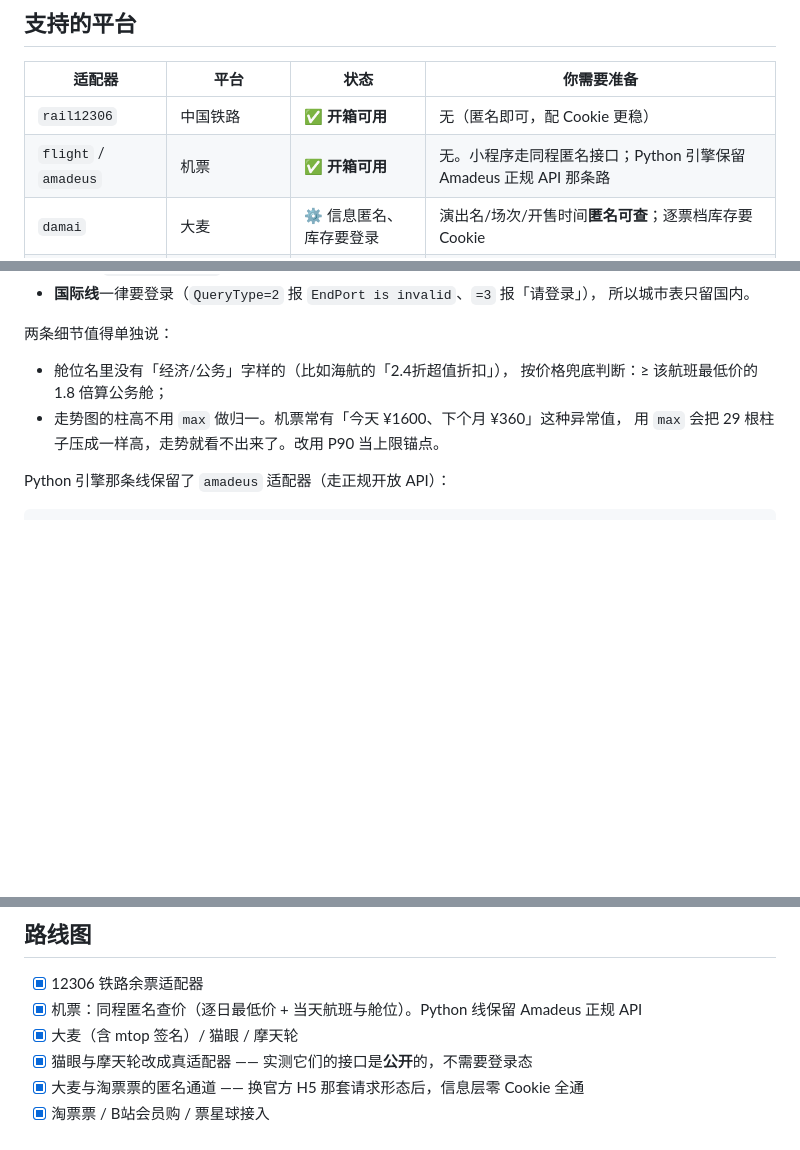
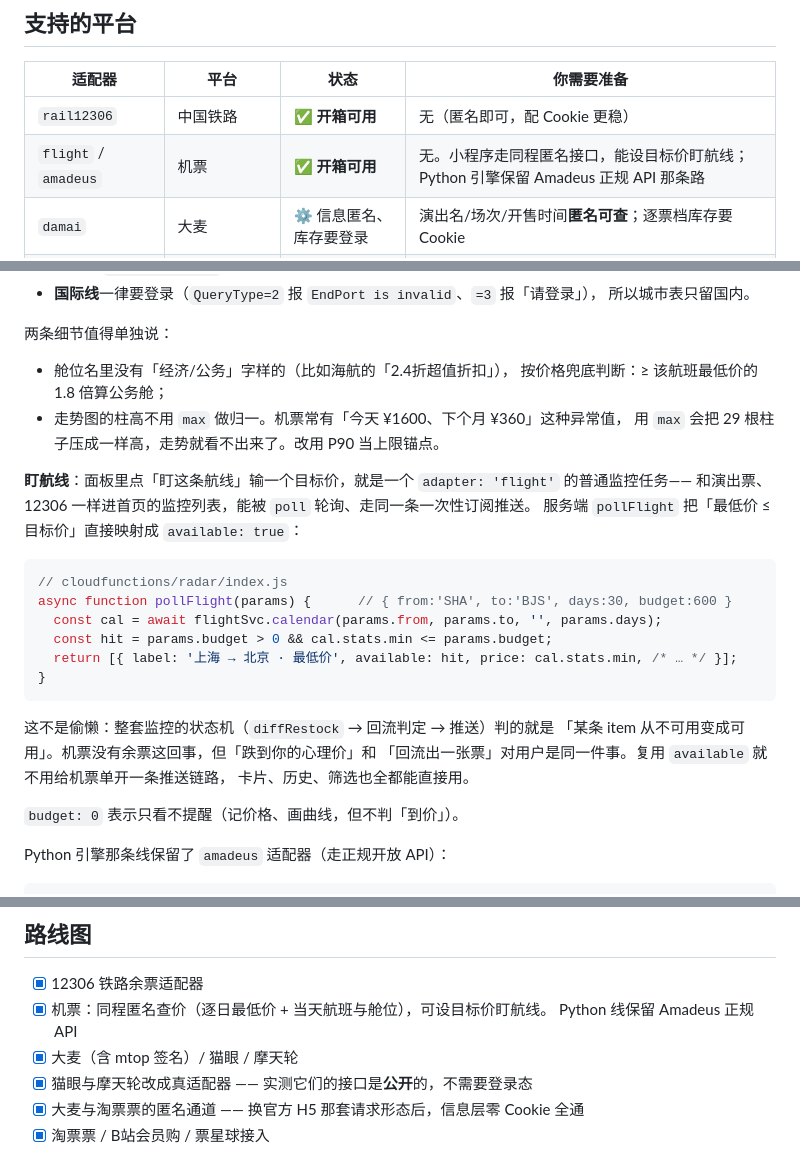
Before and after one commit to zemojix-0305/ticket-radar, a Markdown page: README.md, 3 parts joined by grey strips. Drawn GitHub-style; blank space fills up the shorter version.

Commit message:
README 补上机票盯航线怎么走通

````diff
--- a/README.md
+++ b/README.md
@@ -83,7 +83,7 @@ radar doctor                       # 真发请求做体检：凭据还有效吗
 | 适配器 | 平台 | 状态 | 你需要准备 |
 |---|---|---|---|
 | `rail12306` | 中国铁路 | ✅ **开箱可用** | 无（匿名即可，配 Cookie 更稳） |
-| `flight` / `amadeus` | 机票 | ✅ **开箱可用** | 无。小程序走同程匿名接口；Python 引擎保留 Amadeus 正规 API 那条路 |
+| `flight` / `amadeus` | 机票 | ✅ **开箱可用** | 无。小程序走同程匿名接口，能设目标价盯航线；Python 引擎保留 Amadeus 正规 API 那条路 |
 | `damai` | 大麦 | ⚙️ 信息匿名、库存要登录 | 演出名/场次/开售时间**匿名可查**；逐票档库存要 Cookie |
 | `maoyan` | 猫眼演出 | ✅ **开箱可用** | 无（公开接口，不需要 Cookie）。只需 `performance_id`（`radar find` 拿） |
 | `moretickets` | 摩天轮票务 | ✅ **开箱可用** | 无（公开接口，不需要 Cookie）。只需 `tour_id`。二手票，余量波动大 |
@@ -825,6 +825,26 @@ depart_before: "12:00"    # 不含 12:00
 - 走势图的柱高不用 `max` 做归一。机票常有「今天 ¥1600、下个月 ¥360」这种异常值，
   用 `max` 会把 29 根柱子压成一样高，走势就看不出来了。改用 P90 当上限锚点。
 
+**盯航线**：面板里点「盯这条航线」输一个目标价，就是一个 `adapter: 'flight'` 的普通监控任务——
+和演出票、12306 一样进首页的监控列表，能被 `poll` 轮询、走同一条一次性订阅推送。
+服务端 `pollFlight` 把「最低价 ≤ 目标价」直接映射成 `available: true`：
+
+```js
+// cloudfunctions/radar/index.js
+async function pollFlight(params) {      // { from:'SHA', to:'BJS', days:30, budget:600 }
+  const cal = await flightSvc.calendar(params.from, params.to, '', params.days);
+  const hit = params.budget > 0 && cal.stats.min <= params.budget;
+  return [{ label: '上海 → 北京 · 最低价', available: hit, price: cal.stats.min, /* … */ }];
+}
+```
+
+这不是偷懒：整套监控的状态机（`diffRestock` → 回流判定 → 推送）判的就是
+「某条 item 从不可用变成可用」。机票没有余票这回事，但「跌到你的心理价」和
+「回流出一张票」对用户是同一件事。复用 `available` 就不用给机票单开一条推送链路，
+卡片、历史、筛选也全都能直接用。
+
+`budget: 0` 表示只看不提醒（记价格、画曲线，但不判「到价」）。
+
 Python 引擎那条线保留了 `amadeus` 适配器（走正规开放 API）：
 
 ```yaml
@@ -1074,7 +1094,8 @@ SMTP_TO=you@qq.com
 ## 路线图
 
 - [x] 12306 铁路余票适配器
-- [x] 机票：同程匿名查价（逐日最低价 + 当天航班与舱位）。Python 线保留 Amadeus 正规 API
+- [x] 机票：同程匿名查价（逐日最低价 + 当天航班与舱位），可设目标价盯航线。
+      Python 线保留 Amadeus 正规 API
 - [x] 大麦（含 mtop 签名）/ 猫眼 / 摩天轮
 - [x] 猫眼与摩天轮改成真适配器 —— 实测它们的接口是**公开**的，不需要登录态
 - [x] 大麦与淘票票的匿名通道 —— 换官方 H5 那套请求形态后，信息层零 Cookie 全通
````
